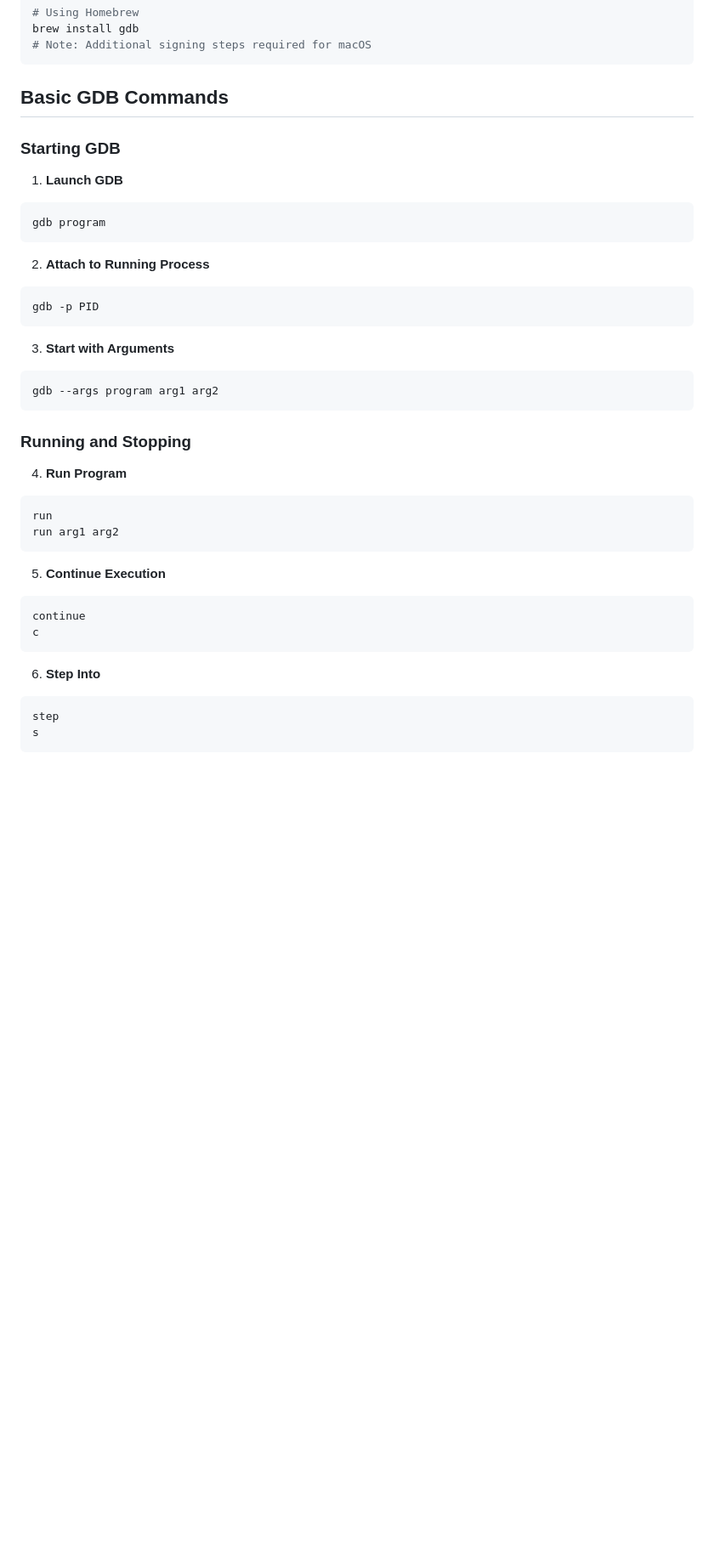
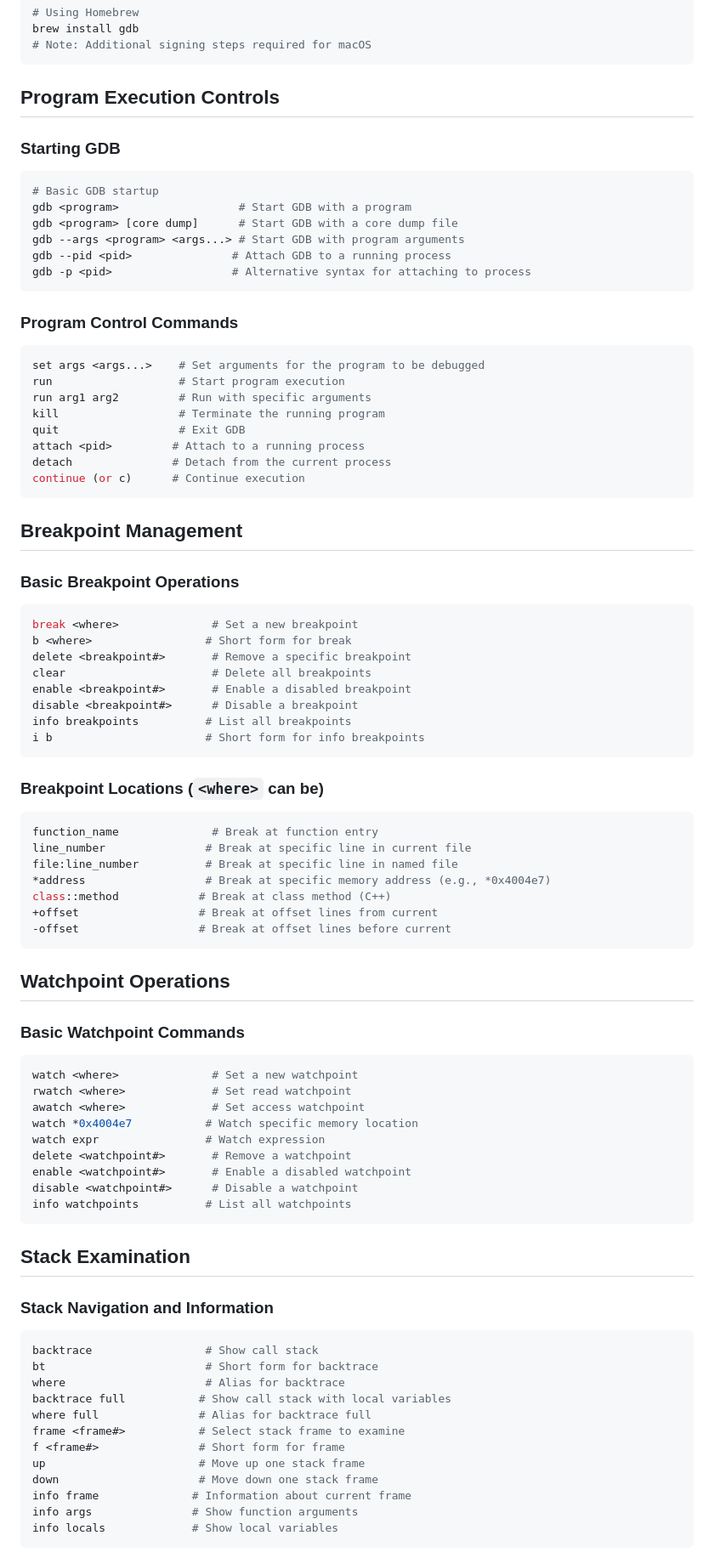
Before and after one commit to mohitmishra786/reversingBits, a Markdown page: src/gdb.md, the part around the change printed below. Shown: that part at 85% size. GitHub-like rendering; blank space fills up the shorter version.

````diff
--- a/src/gdb.md
+++ b/src/gdb.md
@@ -24,42 +45,91 @@ brew install gdb
 # Note: Additional signing steps required for macOS
 ```
 
-## Basic GDB Commands
+## Program Execution Controls
 
 ### Starting GDB
 
-1. **Launch GDB**
 ```bash
-gdb program
+# Basic GDB startup
+gdb <program>                  # Start GDB with a program
+gdb <program> [core dump]      # Start GDB with a core dump file
+gdb --args <program> <args...> # Start GDB with program arguments
+gdb --pid <pid>               # Attach GDB to a running process
+gdb -p <pid>                  # Alternative syntax for attaching to process
 ```
 
-2. **Attach to Running Process**
+### Program Control Commands
+
 ```bash
-gdb -p PID
+set args <args...>    # Set arguments for the program to be debugged
+run                   # Start program execution
+run arg1 arg2         # Run with specific arguments
+kill                  # Terminate the running program
+quit                  # Exit GDB
+attach <pid>         # Attach to a running process
+detach               # Detach from the current process
+continue (or c)      # Continue execution
 ```
 
-3. **Start with Arguments**
+## Breakpoint Management
+
+### Basic Breakpoint Operations
+
 ```bash
-gdb --args program arg1 arg2
+break <where>              # Set a new breakpoint
+b <where>                 # Short form for break
+delete <breakpoint#>       # Remove a specific breakpoint
+clear                      # Delete all breakpoints
+enable <breakpoint#>       # Enable a disabled breakpoint
+disable <breakpoint#>      # Disable a breakpoint
+info breakpoints          # List all breakpoints
+i b                       # Short form for info breakpoints
 ```
 
-### Running and Stopping
+### Breakpoint Locations (`<where>` can be)
 
-4. **Run Program**
-```gdb
-run
-run arg1 arg2
+```bash
+function_name              # Break at function entry
+line_number               # Break at specific line in current file
+file:line_number          # Break at specific line in named file
+*address                  # Break at specific memory address (e.g., *0x4004e7)
+class::method            # Break at class method (C++)
++offset                  # Break at offset lines from current
+-offset                  # Break at offset lines before current
 ```
 
-5. **Continue Execution**
-```gdb
-continue
-c
+## Watchpoint Operations
+
+### Basic Watchpoint Commands
+
+```bash
+watch <where>              # Set a new watchpoint
+rwatch <where>             # Set read watchpoint
+awatch <where>             # Set access watchpoint
+watch *0x4004e7           # Watch specific memory location
+watch expr                # Watch expression
+delete <watchpoint#>       # Remove a watchpoint
+enable <watchpoint#>       # Enable a disabled watchpoint
+disable <watchpoint#>      # Disable a watchpoint
+info watchpoints          # List all watchpoints
 ```
 
-6. **Step Into**
-```gdb
-step
-s
+## Stack Examination
+
+### Stack Navigation and Information
+
+```bash
+backtrace                 # Show call stack
+bt                        # Short form for backtrace
+where                     # Alias for backtrace
+backtrace full           # Show call stack with local variables
+where full               # Alias for backtrace full
+frame <frame#>           # Select stack frame to examine
+f <frame#>               # Short form for frame
+up                       # Move up one stack frame
+down                     # Move down one stack frame
+info frame              # Information about current frame
+info args               # Show function arguments
+info locals             # Show local variables
 ```
 
````
Also changed, not shown: other parts of src/gdb.md (+182 -283 lines).
